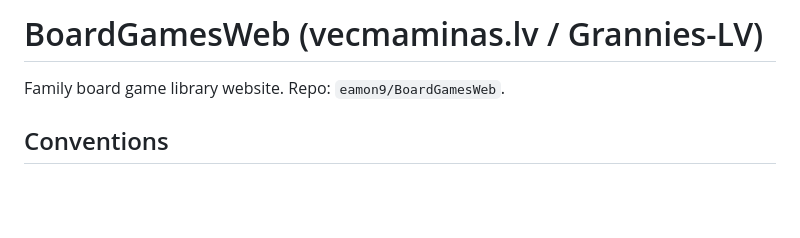
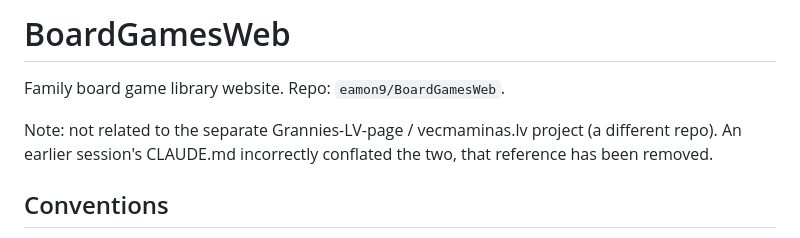
Before and after one commit to eamon9/BoardGamesWeb, a Markdown page: CLAUDE.md, the part around the change. Drawn GitHub-style; blank space fills up the shorter version.

Commit message:
Correct CLAUDE.md: remove incorrect vecmaminas.lv/Grannies-LV reference
That was a different, unrelated project conflated by an earlier session.

Co-Authored-By: Claude Sonnet 5 <noreply@anthropic.com>

```diff
--- a/CLAUDE.md
+++ b/CLAUDE.md
@@ -1,6 +1,8 @@
-# BoardGamesWeb (vecmaminas.lv / Grannies-LV)
+# BoardGamesWeb
 
 Family board game library website. Repo: `eamon9/BoardGamesWeb`.
+
+Note: not related to the separate Grannies-LV-page / vecmaminas.lv project (a different repo). An earlier session's CLAUDE.md incorrectly conflated the two, that reference has been removed.
 
 ## Conventions
 - Conversation with the user happens in Latvian, but all code, comments, commit messages, and actions are in English
```
